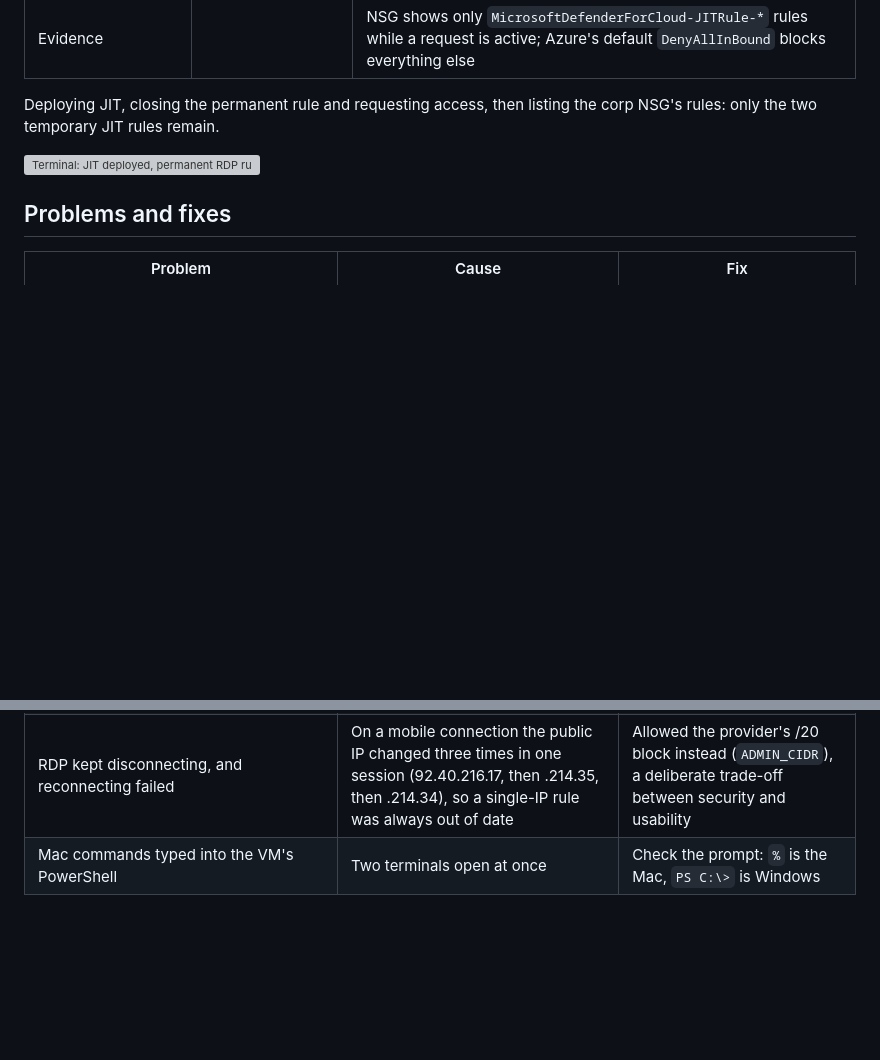
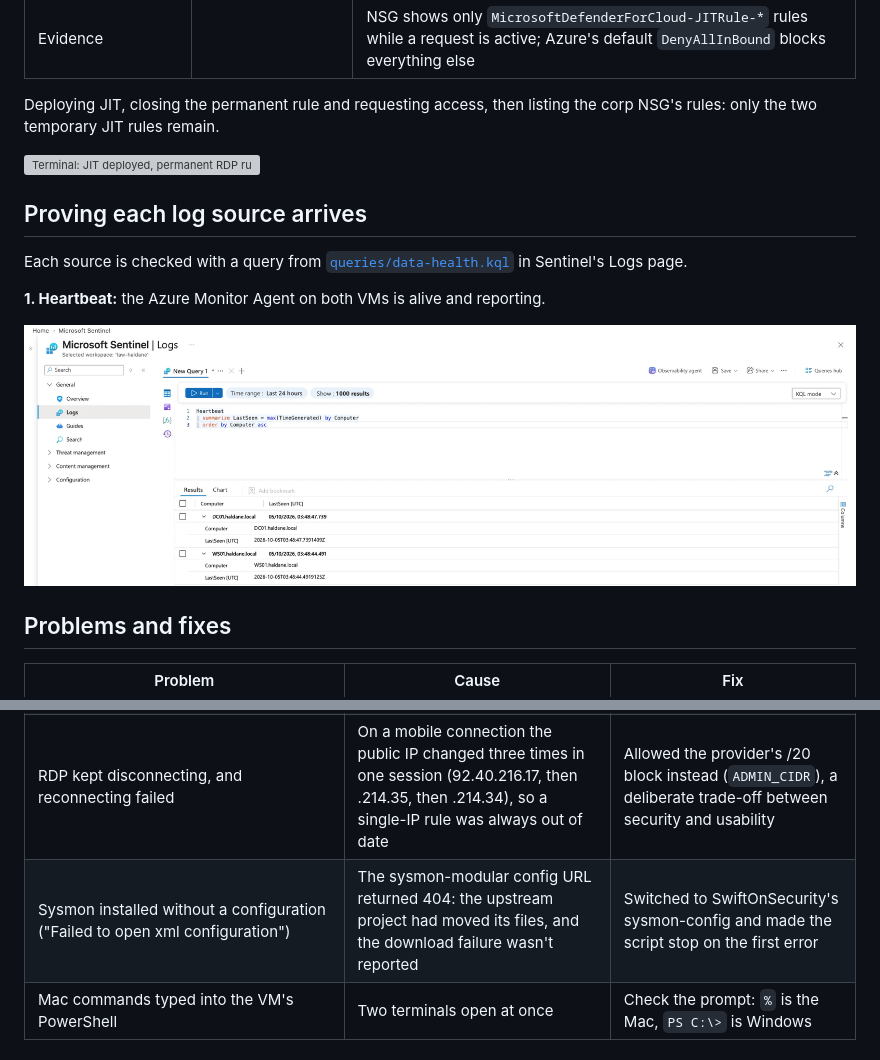
Before and after one commit to SamJ-01/haldane-soc-lab, a Markdown page: docs/02-visibility.md, 2 parts joined by grey strips. Rendered like a GitHub page; pictures changed too: images/phase2-query-heartbeat.png (added); blank space fills up the shorter version; grey boxes are pictures that could not be loaded.

Commit message:
Phase 2: Heartbeat evidence and the Sysmon config fix in the notes
Co-Authored-By: Claude Opus 5.5 <noreply@anthropic.com>
Claude-Session: https://claude.ai/code/session_013EdpwsRsm1zfaT9CvjEeED

```diff
--- a/docs/02-visibility.md
+++ b/docs/02-visibility.md
@@ -28,6 +28,15 @@ listing the corp NSG's rules: only the two temporary JIT rules remain.
 
 ![Terminal: JIT deployed, permanent RDP rule removed, NSG shows only the temporary JIT rules](../images/phase2-jit-nsg-rules.webp)
 
+## Proving each log source arrives
+
+Each source is checked with a query from [`queries/data-health.kql`](../queries/data-health.kql)
+in Sentinel's Logs page.
+
+**1. Heartbeat:** the Azure Monitor Agent on both VMs is alive and reporting.
+
+![Heartbeat query in Sentinel showing DC01.haldane.local and WS01.haldane.local](../images/phase2-query-heartbeat.png)
+
 ## Problems and fixes
 
 | Problem | Cause | Fix |
@@ -35,6 +44,7 @@ listing the corp NSG's rules: only the two temporary JIT rules remain.
 | Sentinel onboarding failed with `MissingSubscriptionRegistration` | New subscriptions don't have most Azure services ("resource providers") registered | `deploy-monitoring.sh` now registers the five providers Sentinel needs before deploying |
 | Creating the JIT policy failed with `PolicyNotFound` | Run seconds after enabling Defender for Servers, before the JIT feature was available | Waited about 15 minutes and re-ran; `request-access.sh` now finds the policy by lookup rather than by name |
 | RDP kept disconnecting, and reconnecting failed | On a mobile connection the public IP changed three times in one session (92.40.216.17, then .214.35, then .214.34), so a single-IP rule was always out of date | Allowed the provider's /20 block instead (`ADMIN_CIDR`), a deliberate trade-off between security and usability |
+| Sysmon installed without a configuration ("Failed to open xml configuration") | The sysmon-modular config URL returned 404: the upstream project had moved its files, and the download failure wasn't reported | Switched to SwiftOnSecurity's sysmon-config and made the script stop on the first error |
 | Mac commands typed into the VM's PowerShell | Two terminals open at once | Check the prompt: `%` is the Mac, `PS C:\>` is Windows |
 
 ## Still to do
```
